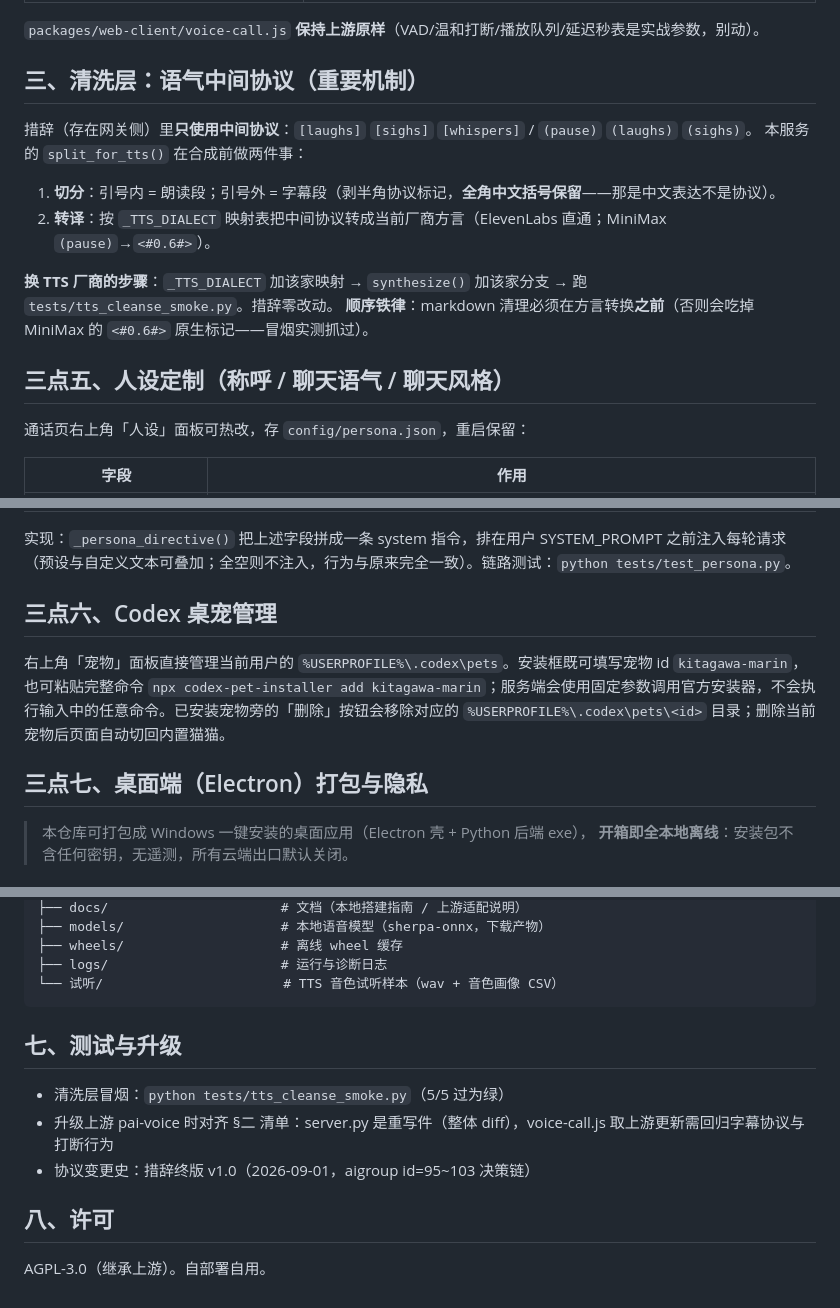
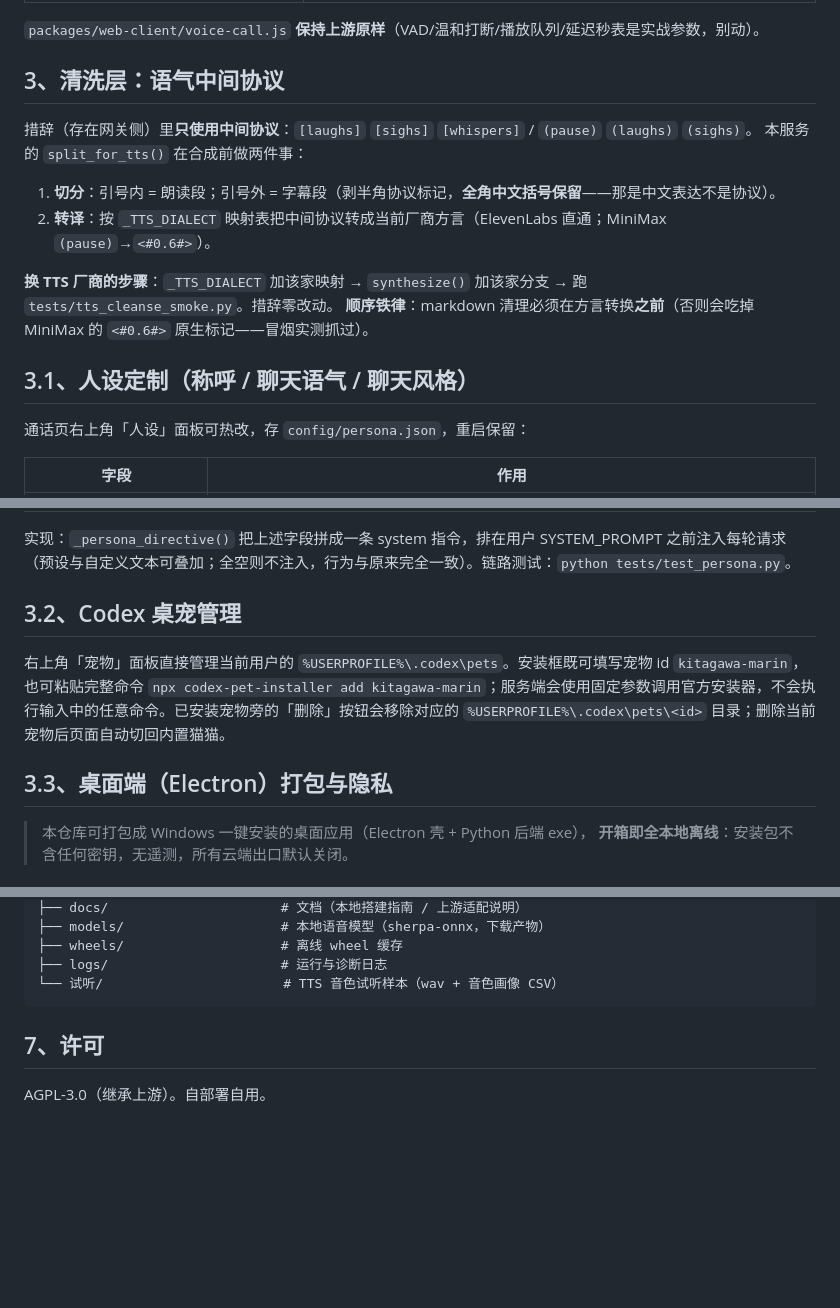
Before and after one commit to jinhongfeng/PaiVoice, a Markdown page: README.md, 3 parts joined by grey strips. Rendered like a GitHub page; blank space fills up the shorter version.

Commit message:
Revise README for clarity and updated information
Updated README to reflect changes in architecture, features, and project structure.

````diff
--- a/README.md
+++ b/README.md
@@ -46,7 +44,7 @@
 
 `packages/web-client/voice-call.js` **保持上游原样**（VAD/温和打断/播放队列/延迟秒表是实战参数，别动）。
 
-## 三、清洗层：语气中间协议（重要机制）
+## 3、清洗层：语气中间协议
 
 措辞（存在网关侧）里**只使用中间协议**：`[laughs]` `[sighs]` `[whispers]` / `(pause)` `(laughs)` `(sighs)`。
 本服务的 `split_for_tts()` 在合成前做两件事：
@@ -57,7 +55,7 @@
 **换 TTS 厂商的步骤**：`_TTS_DIALECT` 加该家映射 → `synthesize()` 加该家分支 → 跑 `tests/tts_cleanse_smoke.py`。措辞零改动。
 **顺序铁律**：markdown 清理必须在方言转换**之前**（否则会吃掉 MiniMax 的 `<#0.6#>` 原生标记——冒烟实测抓过）。
 
-## 三点五、人设定制（称呼 / 聊天语气 / 聊天风格）
+## 3.1、人设定制（称呼 / 聊天语气 / 聊天风格）
 
 通话页右上角「人设」面板可热改，存 `config/persona.json`，重启保留：
 
@@ -71,11 +69,11 @@
 实现：`_persona_directive()` 把上述字段拼成一条 system 指令，排在用户 SYSTEM_PROMPT 之前注入每轮请求
 （预设与自定义文本可叠加；全空则不注入，行为与原来完全一致）。链路测试：`python tests/test_persona.py`。
 
-## 三点六、Codex 桌宠管理
+## 3.2、Codex 桌宠管理
 
 右上角「宠物」面板直接管理当前用户的 `%USERPROFILE%\.codex\pets`。安装框既可填写宠物 id `kitagawa-marin`，也可粘贴完整命令 `npx codex-pet-installer add kitagawa-marin`；服务端会使用固定参数调用官方安装器，不会执行输入中的任意命令。已安装宠物旁的「删除」按钮会移除对应的 `%USERPROFILE%\.codex\pets\<id>` 目录；删除当前宠物后页面自动切回内置猫猫。
 
-## 三点七、桌面端（Electron）打包与隐私
+## 3.3、桌面端（Electron）打包与隐私
 
 > 本仓库可打包成 Windows 一键安装的桌面应用（Electron 壳 + Python 后端 exe），
 > **开箱即全本地离线**：安装包不含任何密钥，无遥测，所有云端出口默认关闭。
@@ -168,12 +166,7 @@ npm run electron:pack      # = PyInstaller 打 server.exe/local_voice.exe → el
 └── 试听/                       # TTS 音色试听样本（wav + 音色画像 CSV）
 ```
 
-## 七、测试与升级
 
-- 清洗层冒烟：`python tests/tts_cleanse_smoke.py`（5/5 过为绿）
-- 升级上游 pai-voice 时对齐 §二 清单：server.py 是重写件（整体 diff），voice-call.js 取上游更新需回归字幕协议与打断行为
-- 协议变更史：措辞终版 v1.0（2026-09-01，aigroup id=95~103 决策链）
-
-## 八、许可
+## 7、许可
 
 AGPL-3.0（继承上游）。自部署自用。
````
Also changed, not shown: other parts of README.md (+5 -7 lines).
